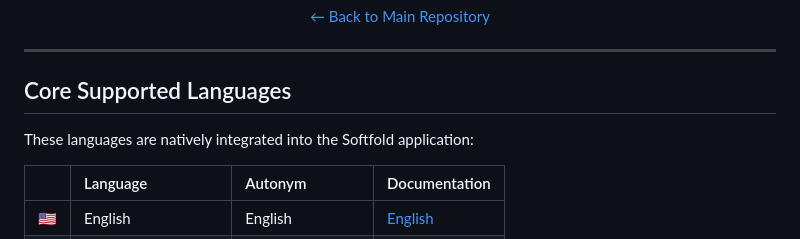
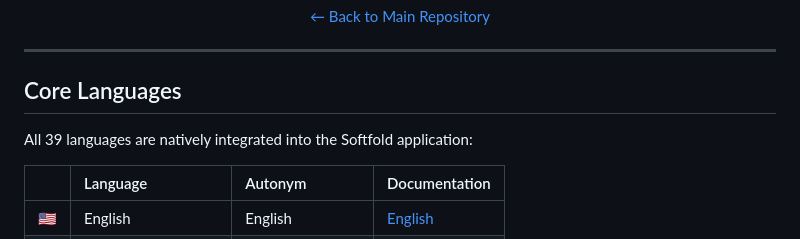
Before and after one commit to ReffWu/softfold, a Markdown page: docs/locales/README.md, the part around the change. Drawn GitHub-style.

Commit message:
Update Global Languages Hub to reflect all 39 native languages

```diff
--- a/docs/locales/README.md
+++ b/docs/locales/README.md
@@ -18,9 +18,9 @@
 
 ---
 
-## Core Supported Languages
+## Core Languages
 
-These languages are natively integrated into the Softfold application:
+All 39 languages are natively integrated into the Softfold application:
 
 | | Language | Autonym | Documentation |
 | :---: | :--- | :--- | :--- |
```
